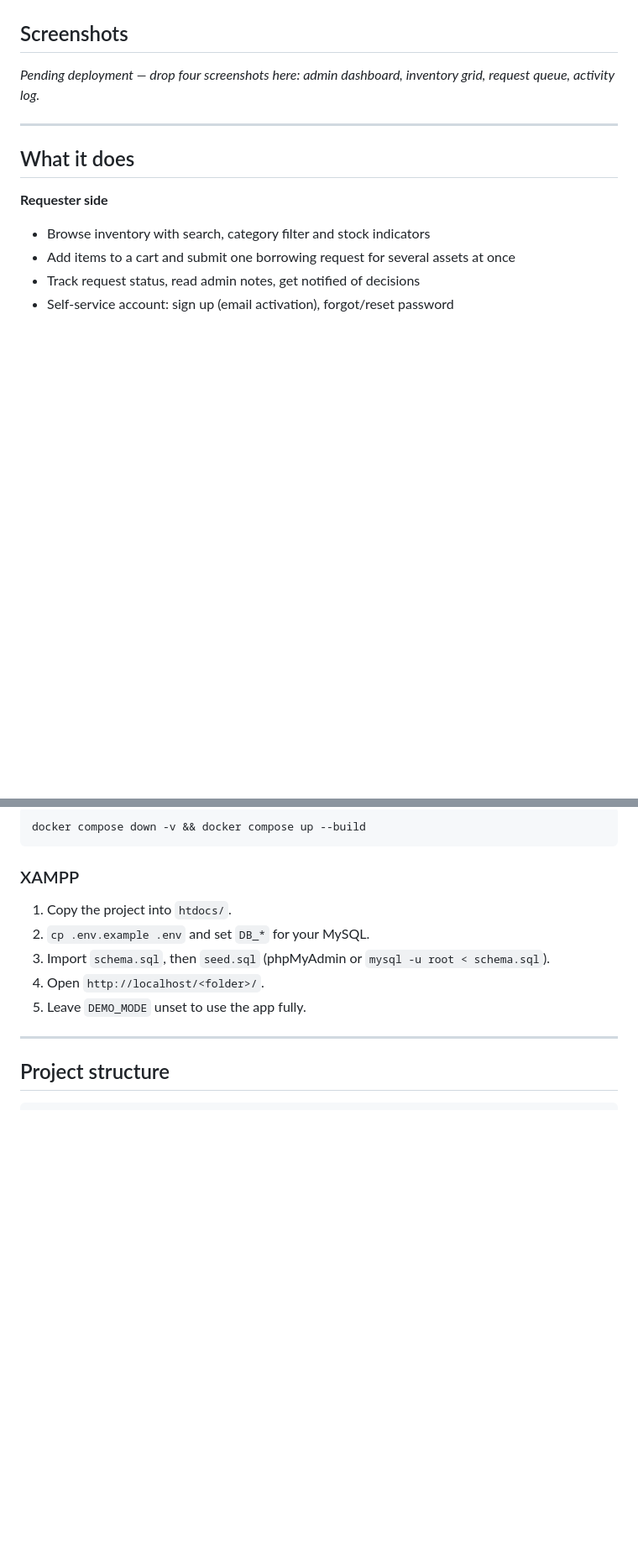
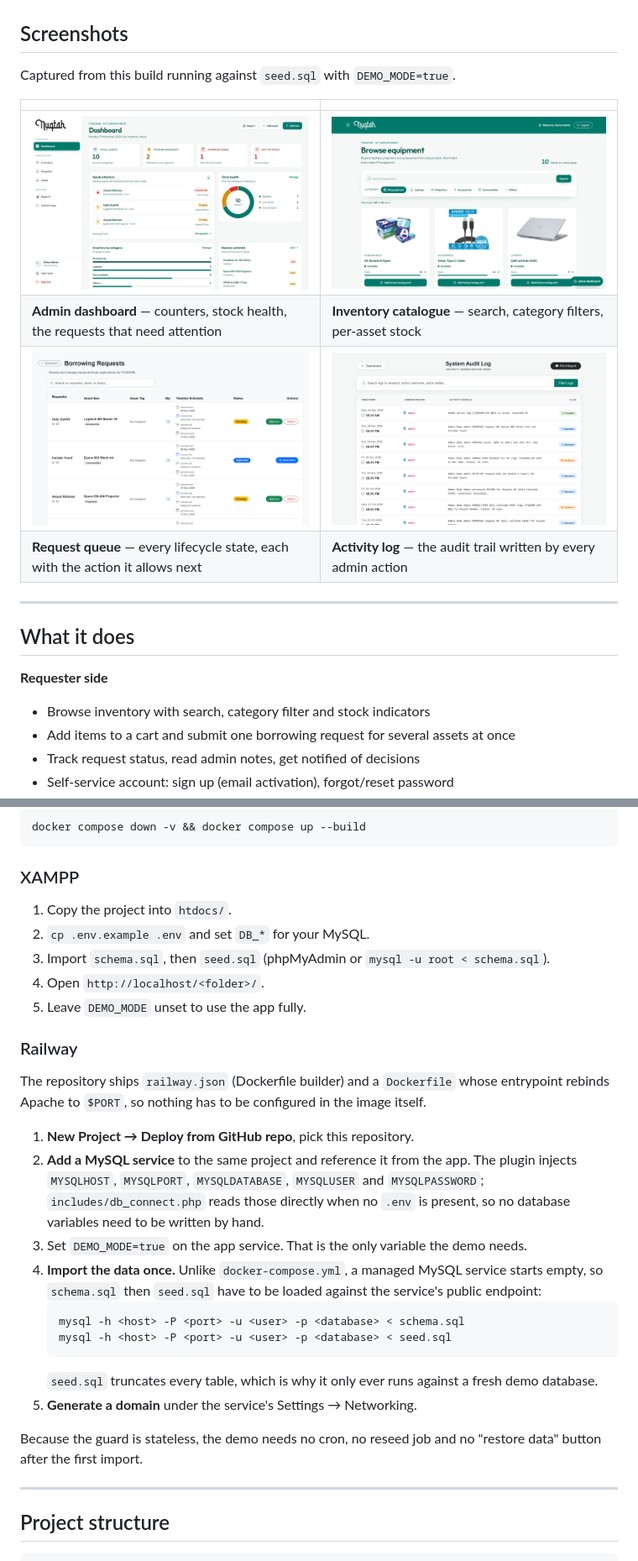
Before and after one commit to Zylioth/nuqtah-inventory-demo, a Markdown page: README.md, 2 parts joined by grey strips. Shown at 84% size. Drawn GitHub-style; pictures changed too: docs/screenshots/activity-log.png (added), docs/screenshots/admin-dashboard.png (added), docs/screenshots/inventory-list.png (added); blank space fills up the shorter version.

Commit message:
add README screenshots and Railway deploy notes
Four screenshots captured from the seeded build (admin dashboard, inventory catalogue, request queue, activity log), a Suspended demo account row, and the exact Railway deploy sequence including the one-off schema/seed import.

````diff
--- a/README.md
+++ b/README.md
@@ -23,7 +23,14 @@ apart from bugs that were visible in the demo itself.
 
 ## Screenshots
 
-_Pending deployment — drop four screenshots here: admin dashboard, inventory grid, request queue, activity log._
+Captured from this build running against `seed.sql` with `DEMO_MODE=true`.
+
+| | |
+|---|---|
+| ![Admin dashboard](docs/screenshots/admin-dashboard.png) | ![Inventory catalogue](docs/screenshots/inventory-list.png) |
+| **Admin dashboard** — counters, stock health, the requests that need attention | **Inventory catalogue** — search, category filters, per-asset stock |
+| ![Borrowing request queue](docs/screenshots/request-queue.png) | ![Activity log](docs/screenshots/activity-log.png) |
+| **Request queue** — every lifecycle state, each with the action it allows next | **Activity log** — the audit trail written by every admin action |
 
 ---
 
@@ -196,6 +204,33 @@ docker compose down -v && docker compose up --build
 4. Open `http://localhost/<folder>/`.
 5. Leave `DEMO_MODE` unset to use the app fully.
 
+### Railway
+
+The repository ships `railway.json` (Dockerfile builder) and a `Dockerfile` whose
+entrypoint rebinds Apache to `$PORT`, so nothing has to be configured in the
+image itself.
+
+1. **New Project → Deploy from GitHub repo**, pick this repository.
+2. **Add a MySQL service** to the same project and reference it from the app.
+   The plugin injects `MYSQLHOST`, `MYSQLPORT`, `MYSQLDATABASE`, `MYSQLUSER` and
+   `MYSQLPASSWORD`; `includes/db_connect.php` reads those directly when no `.env`
+   is present, so no database variables need to be written by hand.
+3. Set `DEMO_MODE=true` on the app service. That is the only variable the demo
+   needs.
+4. **Import the data once.** Unlike `docker-compose.yml`, a managed MySQL service
+   starts empty, so `schema.sql` then `seed.sql` have to be loaded against the
+   service's public endpoint:
+   ```bash
+   mysql -h <host> -P <port> -u <user> -p <database> < schema.sql
+   mysql -h <host> -P <port> -u <user> -p <database> < seed.sql
+   ```
+   `seed.sql` truncates every table, which is why it only ever runs against a
+   fresh demo database.
+5. **Generate a domain** under the service's Settings → Networking.
+
+Because the guard is stateless, the demo needs no cron, no reseed job and no
+"restore data" button after the first import.
+
 ---
 
 ## Project structure
````
Also changed, not shown: other parts of README.md (+3 -1 lines).
